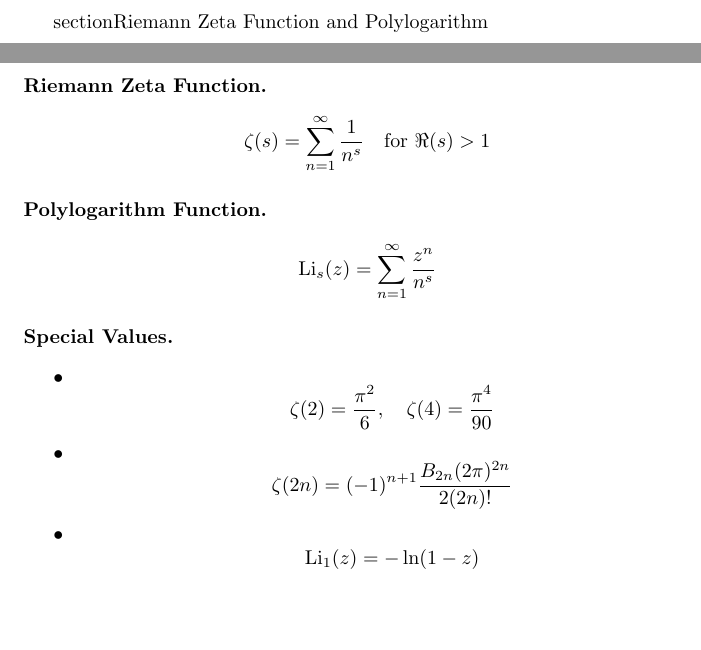
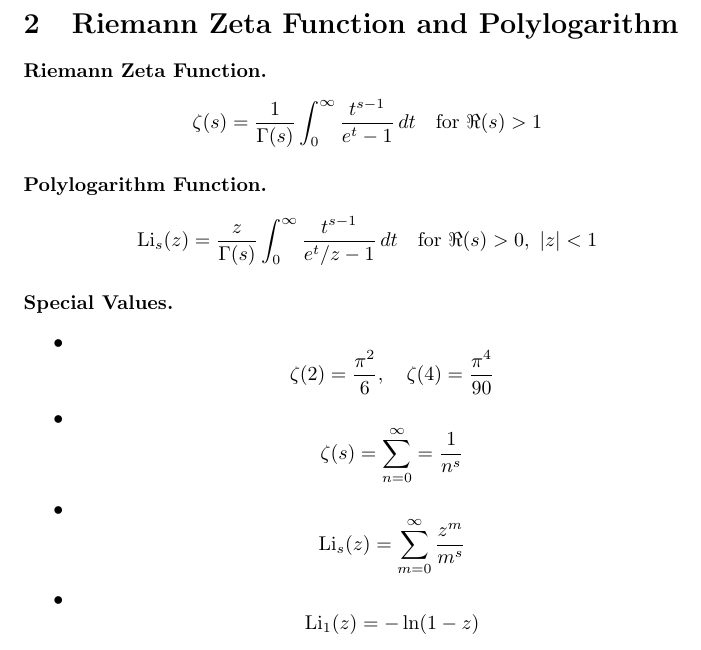
Before and after one commit to nraffaeli/Theoretical-Physics, a LaTeX document (UsefullFormulas.tex): two parts of pages 1 and 2 of 2 before the commit and part of page 2 of 2 after it, the two joined at a grey line, cut so that both start at the same text, the shorter picture padded with empty space. Compiled offline with pdfLaTeX.

Commit message:
Update UsefullFormulas.tex

```diff
--- a/UsefullFormulas.tex
+++ b/UsefullFormulas.tex
@@ -48,14 +48,14 @@ B(x, y) = \int_{0}^{1} t^{x-1} (1-t)^{y-1} \, dt
     \]
 \end{itemize}
 
-section{Riemann Zeta Function and Polylogarithm}
+\section{Riemann Zeta Function and Polylogarithm}
 \paragraph{Riemann Zeta Function.}
 \[
-\zeta(s) = \sum_{n=1}^{\infty} \frac{1}{n^s} \quad \text{for } \Re(s) > 1
+\zeta(s) = \frac{1}{\Gamma(s)} \int_{0}^{\infty} \frac{t^{s-1}}{e^t - 1} \, dt \quad \text{for } \Re(s) > 1
 \]
 \paragraph{Polylogarithm Function.}
 \[
-\text{Li}_s(z) = \sum_{n=1}^{\infty} \frac{z^n}{n^s}
+\text{Li}_s(z) = \frac{z}{\Gamma(s)} \int_0^\infty \frac{t^{s-1}}{e^t/z - 1} \, dt \quad \text{for } \Re(s) > 0, \ |z| < 1
 \]
 \paragraph{Special Values.}
 \begin{itemize}
@@ -65,7 +65,11 @@ section{Riemann Zeta Function and Polylogarithm}
     \]
     \item
     \[
-    \zeta(2n) = (-1)^{n+1} \frac{B_{2n} (2\pi)^{2n}}{2 (2n)!}
+    \zeta(s) = \sum^\infty_{n = 0} = \frac{1}{n^s}
+    \]
+    \item
+    \[
+    \text{Li}_s(z) = \sum^\infty_{m = 0} \frac{z^m}{m^s}
     \]
     \item
     \[
```
Also changed, not shown: UsefullFormulas.tex (4 more changed lines).
